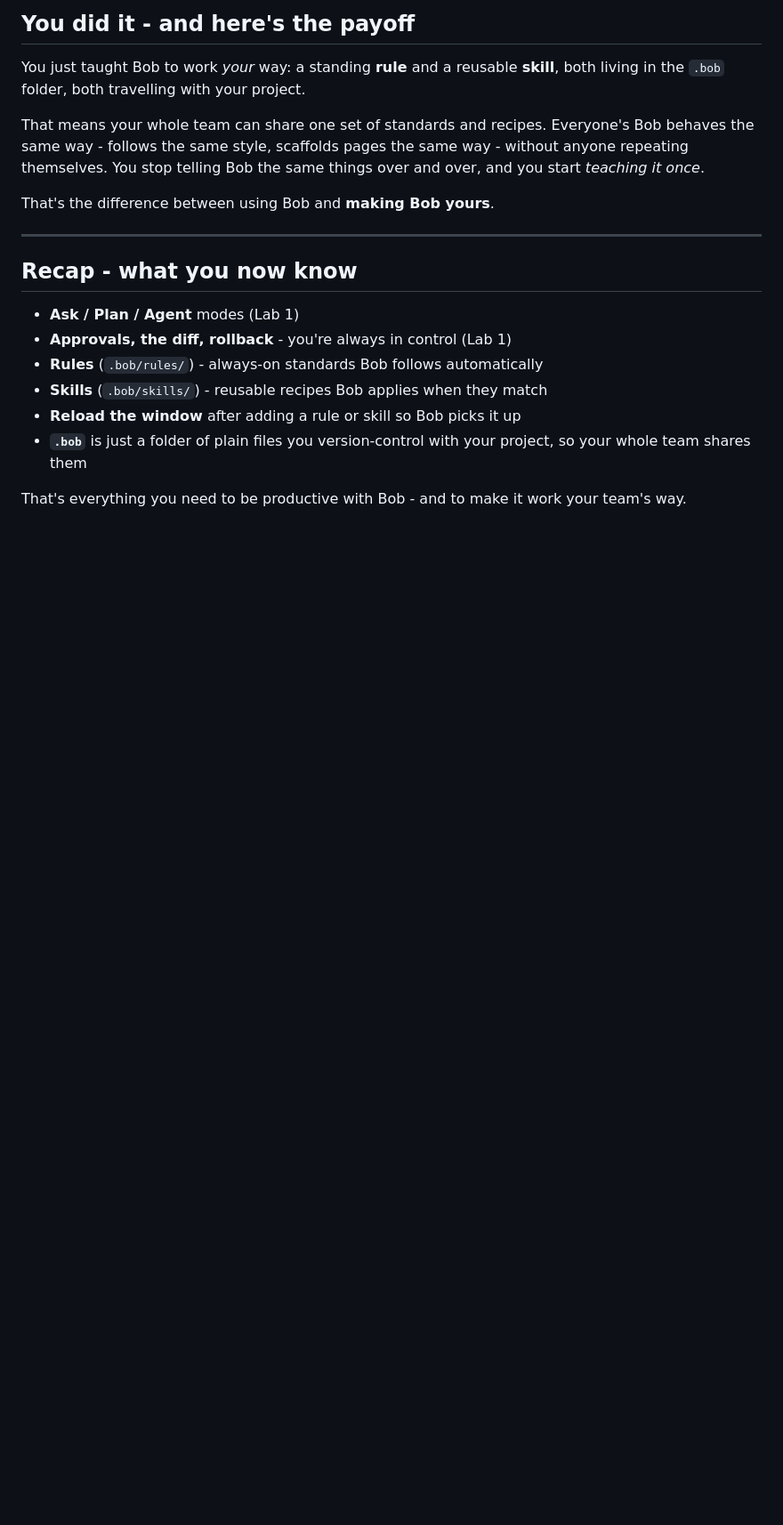
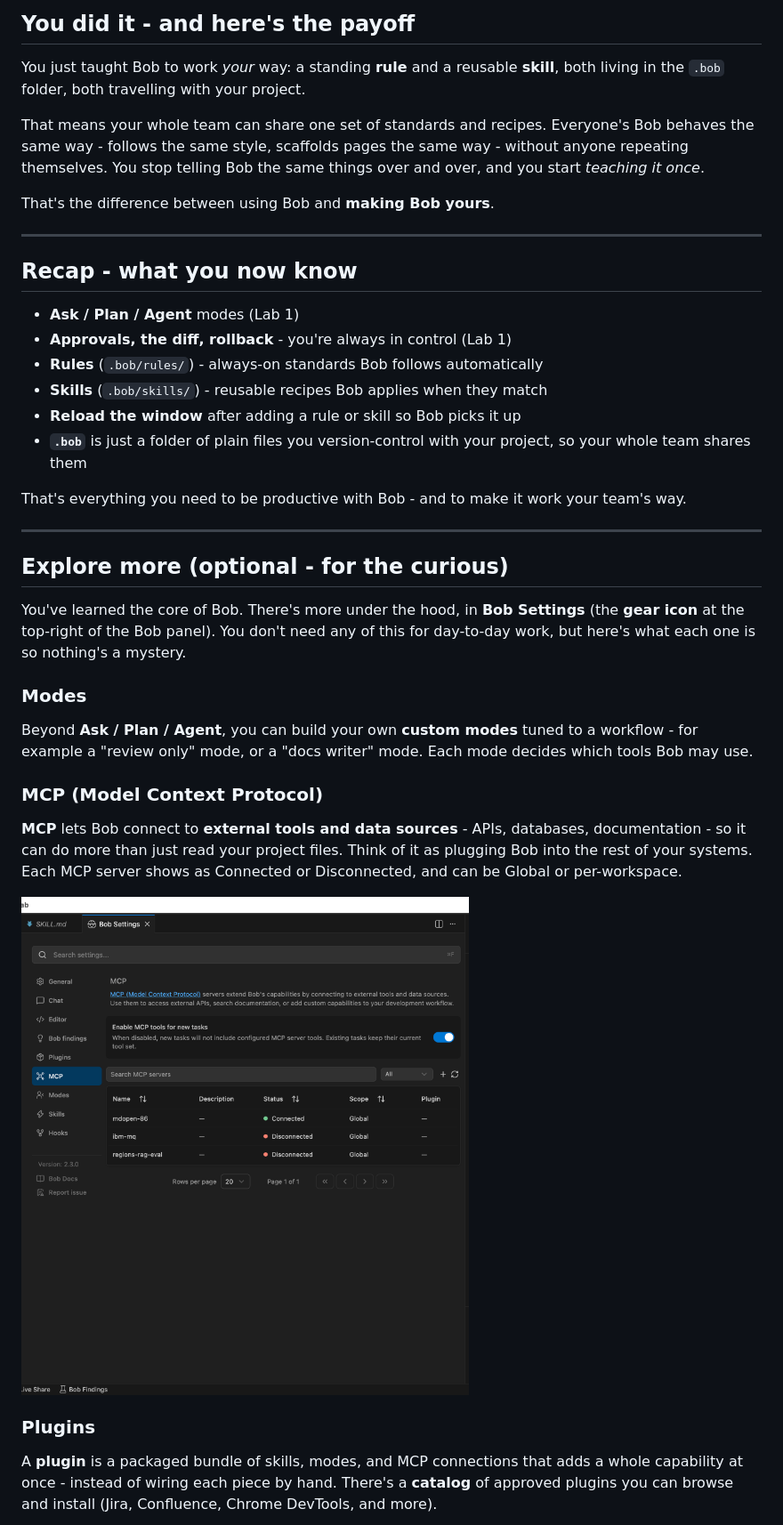
Before and after one commit to baacha123/bob-first-lab, a Markdown page: LAB2.md, the part around one of its changes. Shown at 89% size. GitHub-like rendering; pictures changed too: images/02-mcp.png (added); blank space fills up the shorter version.

Commit message:
Lab 2: add 'Explore more' section (MCP, Plugins, Hooks screenshots) + Global vs Workspace skills note

```diff
--- a/LAB2.md
+++ b/LAB2.md
@@ -202,3 +209,31 @@ That's the difference between using Bob and **making Bob yours**.
 - **`.bob`** is just a folder of plain files you version-control with your project, so your whole team shares them
 
 That's everything you need to be productive with Bob - and to make it work your team's way.
+
+---
+
+## Explore more (optional - for the curious)
+
+You've learned the core of Bob. There's more under the hood, in **Bob Settings** (the **gear icon** at
+the top-right of the Bob panel). You don't need any of this for day-to-day work, but here's what each
+one is so nothing's a mystery.
+
+### Modes
+
+Beyond **Ask / Plan / Agent**, you can build your own **custom modes** tuned to a workflow - for
+example a "review only" mode, or a "docs writer" mode. Each mode decides which tools Bob may use.
+
+### MCP (Model Context Protocol)
+
+**MCP** lets Bob connect to **external tools and data sources** - APIs, databases, documentation -
+so it can do more than just read your project files. Think of it as plugging Bob into the rest of your
+systems. Each MCP server shows as Connected or Disconnected, and can be Global or per-workspace.
+
+![The MCP settings tab](./images/02-mcp.png)
+
+### Plugins
+
+A **plugin** is a packaged bundle of skills, modes, and MCP connections that adds a whole capability
+at once - instead of wiring each piece by hand. There's a **catalog** of approved plugins you can
+browse and install (Jira, Confluence, Chrome DevTools, and more).
+
```
Also changed, not shown: other parts of LAB2.md (+21 -0 lines), images/02-hooks.png (added), images/02-plugin-catalog.png (added), images/02-plugins.png (added).
